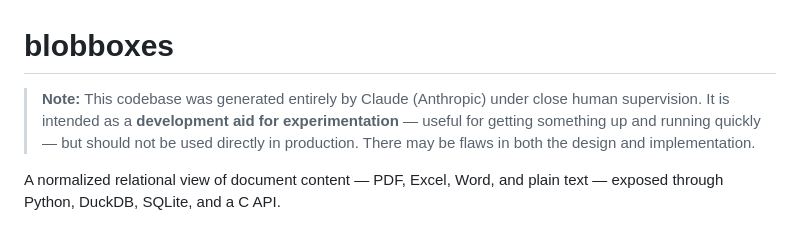
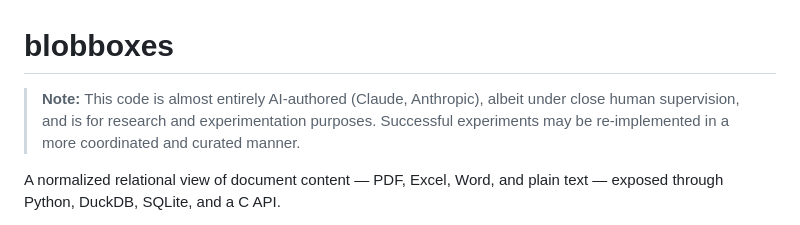
Before and after one commit to phrrngtn/blobboxes, a Markdown page: README.md, the part around the change. Drawn GitHub-style.

Commit message:
Standardize AI-authorship disclaimer
Co-Authored-By: Claude Opus 4.6 <noreply@anthropic.com>

```diff
--- a/README.md
+++ b/README.md
@@ -1,6 +1,6 @@
 # blobboxes
 
-> **Note:** This codebase was generated entirely by Claude (Anthropic) under close human supervision. It is intended as a **development aid for experimentation** — useful for getting something up and running quickly — but should not be used directly in production. There may be flaws in both the design and implementation.
+> **Note:** This code is almost entirely AI-authored (Claude, Anthropic), albeit under close human supervision, and is for research and experimentation purposes. Successful experiments may be re-implemented in a more coordinated and curated manner.
 
 A normalized relational view of document content — PDF, Excel, Word, and plain text — exposed through Python, DuckDB, SQLite, and a C API.
 
```
